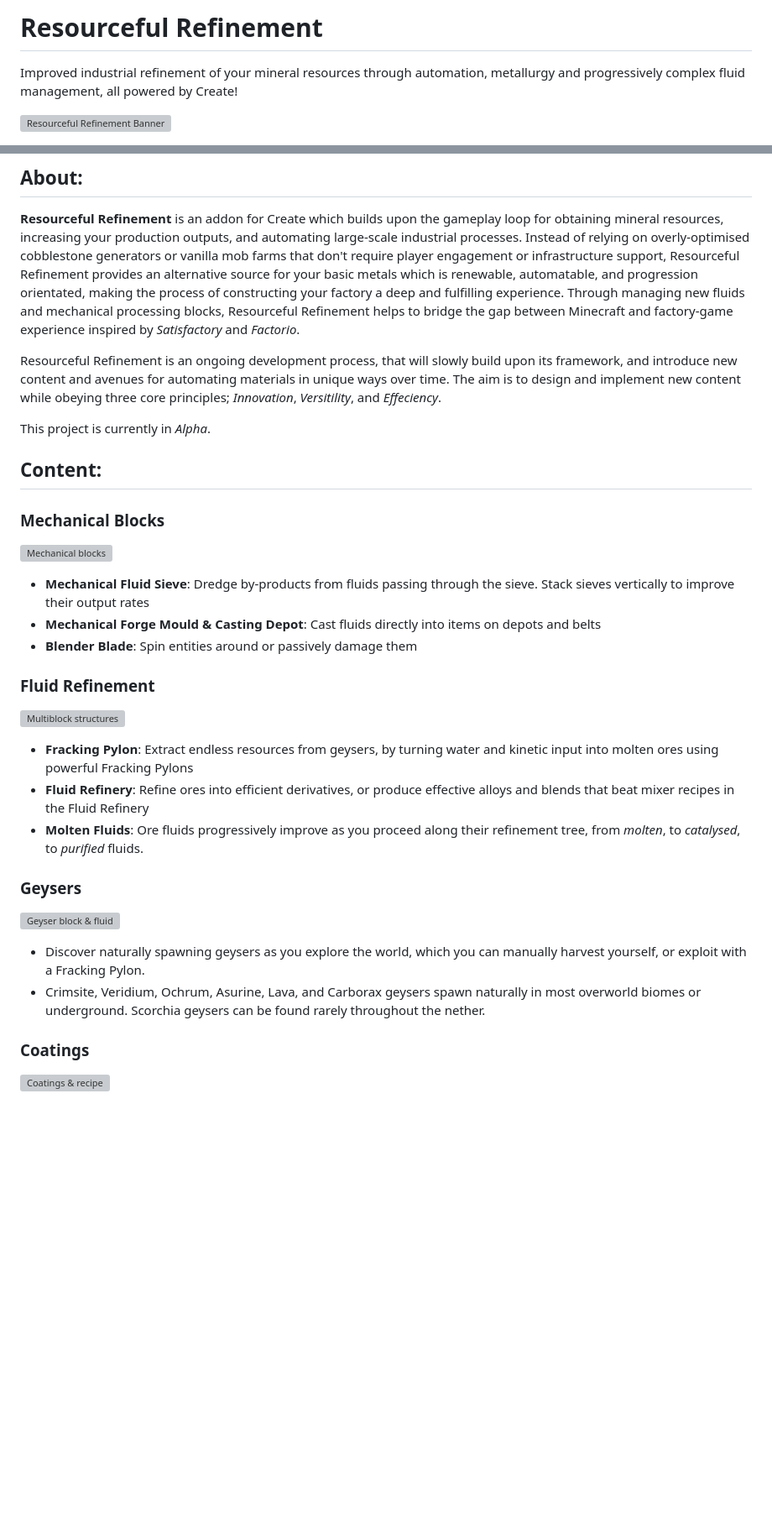
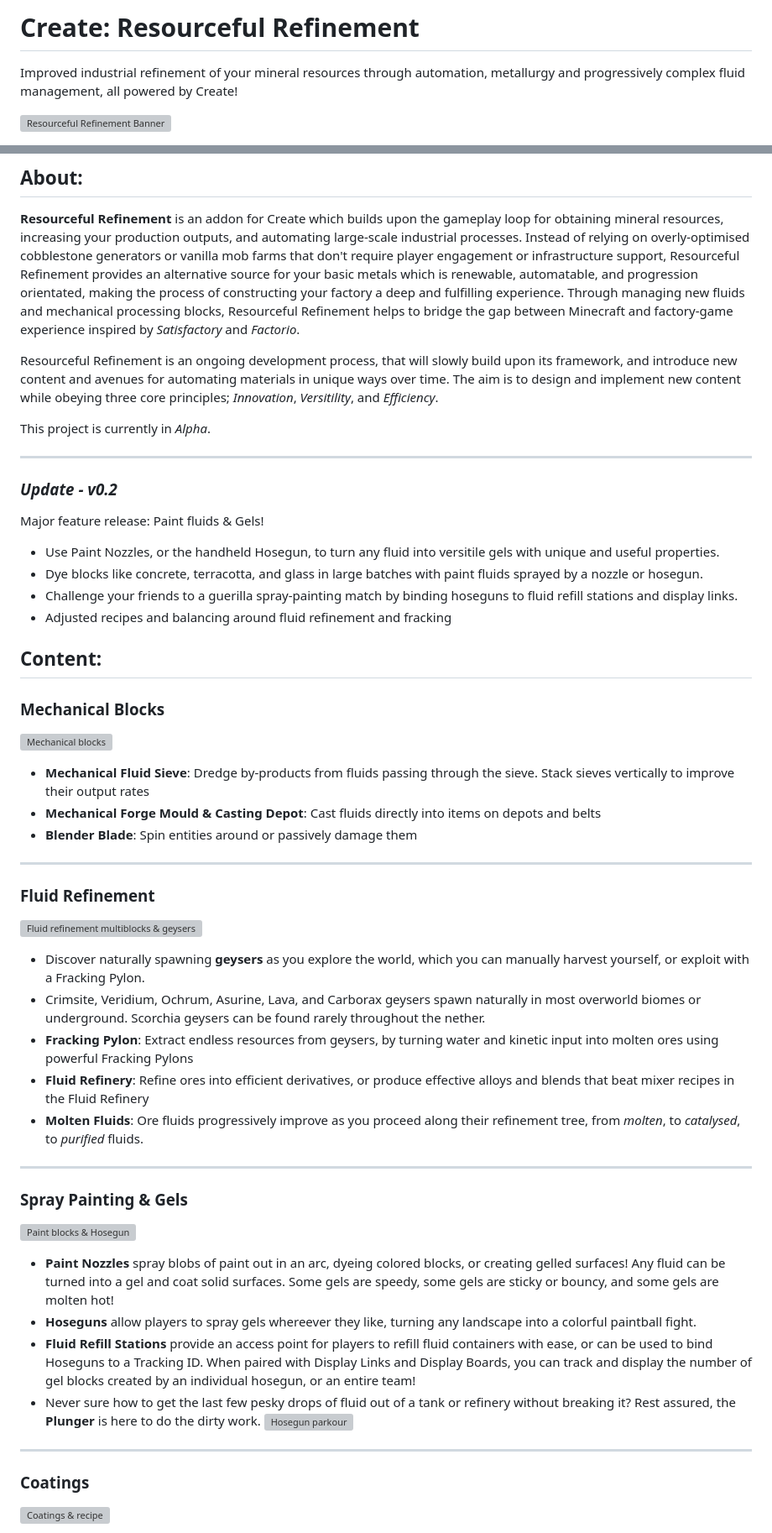
Before and after one commit to Diamond-Hunter-Zero/Resourceful-Refinement, a Markdown page: README.md, 2 parts joined by grey strips. Shown at 84% size. Rendered like a GitHub page; blank space fills up the shorter version; grey boxes are pictures that could not be loaded.

```diff
--- a/README.md
+++ b/README.md
@@ -1,4 +1,4 @@
-# Resourceful Refinement
+# Create: Resourceful Refinement
 Improved industrial refinement of your mineral resources through automation, metallurgy and progressively complex fluid management, all powered by Create!
 
 ![Resourceful Refinement Banner](https://cdn.modrinth.com/data/cached_images/9f04a36ea0bcf7376f445eddf0fbc05338d1af84_0.webp)
@@ -6,10 +6,17 @@ Improved industrial refinement of your mineral resources through automation, met
 ## **About:**
 **Resourceful Refinement** is an addon for Create which builds upon the gameplay loop for obtaining mineral resources, increasing your production outputs, and automating large-scale industrial processes. Instead of relying on overly-optimised cobblestone generators or vanilla mob farms that don't require player engagement or infrastructure support, Resourceful Refinement provides an alternative source for your basic metals which is renewable, automatable, and progression orientated, making the process of constructing your factory a deep and fulfilling experience. Through managing new fluids and mechanical processing blocks, Resourceful Refinement helps to bridge the gap between Minecraft and factory-game experience inspired by _Satisfactory_ and _Factorio_.
 
-Resourceful Refinement is an ongoing development process, that will slowly build upon its framework, and introduce new content and avenues for automating materials in unique ways over time. The aim is to design and implement new content while obeying three core principles; _Innovation_, _Versitility_, and _Effeciency_.
+Resourceful Refinement is an ongoing development process, that will slowly build upon its framework, and introduce new content and avenues for automating materials in unique ways over time. The aim is to design and implement new content while obeying three core principles; _Innovation_, _Versitility_, and _Efficiency_.
 
 This project is currently in _Alpha_.
 
+----------------
+### *Update - v0.2*
+Major feature release: Paint fluids & Gels!
+- Use Paint Nozzles, or the handheld Hosegun, to turn any fluid into versitile gels with unique and useful properties.
+- Dye blocks like concrete, terracotta, and glass in large batches with paint fluids sprayed by a nozzle or hosegun.
+- Challenge your friends to a guerilla spray-painting match by binding hoseguns to fluid refill stations and display links.
+- Adjusted recipes and balancing around fluid refinement and fracking
 
 
 ## **Content:**
@@ -19,16 +26,27 @@ This project is currently in _Alpha_.
 - **Mechanical Forge Mould & Casting Depot**: Cast fluids directly into items on depots and belts
 - **Blender Blade**: Spin entities around or passively damage them
 
+---
+
 ### **Fluid Refinement**
-![Multiblock structures](https://cdn.modrinth.com/data/cached_images/4d31993439efd64697ddc440f8a52a2b9c3e22a1.png)
+![Fluid refinement multiblocks & geysers](https://cdn.modrinth.com/data/cached_images/bc453196a60321fbe7a4a5e5cfdb61550e9d16e7_0.webp)
+- Discover naturally spawning **geysers** as you explore the world, which you can manually harvest yourself, or exploit with a Fracking Pylon.
+- Crimsite, Veridium, Ochrum, Asurine, Lava, and Carborax geysers spawn naturally in most overworld biomes or underground. Scorchia geysers can be found rarely throughout the nether.
 - **Fracking Pylon**: Extract endless resources from geysers, by turning water and kinetic input into molten ores using powerful Fracking Pylons
 - **Fluid Refinery**: Refine ores into efficient derivatives, or produce effective alloys and blends that beat mixer recipes in the Fluid Refinery
 - **Molten Fluids**: Ore fluids progressively improve as you proceed along their refinement tree, from _molten_, to _catalysed_, to _purified_ fluids.
 
-### **Geysers**
-![Geyser block & fluid](https://cdn.modrinth.com/data/cached_images/46c7726d7390e2fc6e552c254b8baf93280203d6.png)
-- Discover naturally spawning geysers as you explore the world, which you can manually harvest yourself, or exploit with a Fracking Pylon.
-- Crimsite, Veridium, Ochrum, Asurine, Lava, and Carborax geysers spawn naturally in most overworld biomes or underground. Scorchia geysers can be found rarely throughout the nether.
+---
+
+### **Spray Painting & Gels**
+![Paint blocks & Hosegun](https://cdn.modrinth.com/data/cached_images/bc4c2e3dae11f93ad6608372d90366d914ffc4de.png)
+- **Paint Nozzles** spray blobs of paint out in an arc, dyeing colored blocks, or creating gelled surfaces! Any fluid can be turned into a gel and coat solid surfaces. Some gels are speedy, some gels are sticky or bouncy, and some gels are molten hot!
+- **Hoseguns** allow players to spray gels whereever they like, turning any landscape into a colorful paintball fight.
+- **Fluid Refill Stations** provide an access point for players to refill fluid containers with ease, or can be used to bind Hoseguns to a Tracking ID. When paired with Display Links and Display Boards, you can track and display the number of gel blocks created by an individual hosegun, or an entire team!
+- Never sure how to get the last few pesky drops of fluid out of a tank or refinery without breaking it? Rest assured, the **Plunger** is here to do the dirty work.
+![Hosegun parkour](https://i.imgur.com/4ivzCVC.gif)
+
+---
 
 ### **Coatings**
 ![Coatings & recipe](https://cdn.modrinth.com/data/cached_images/c4037ae4d6aec0800c463a7036b5608150850144.png)
```
Also changed, not shown: other parts of README.md (+1 -1 lines).
